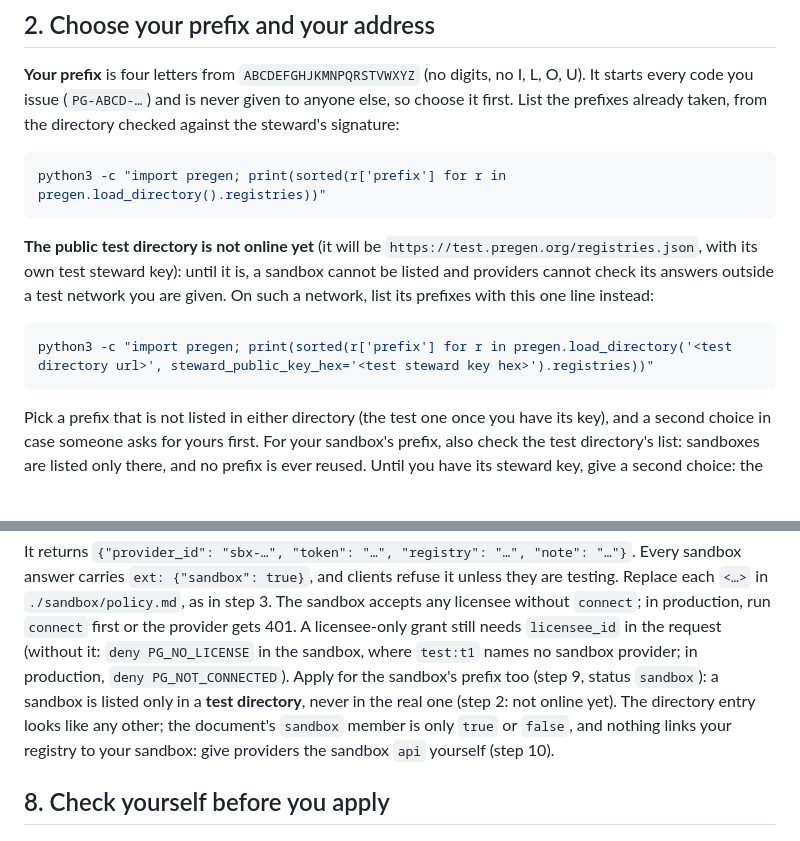
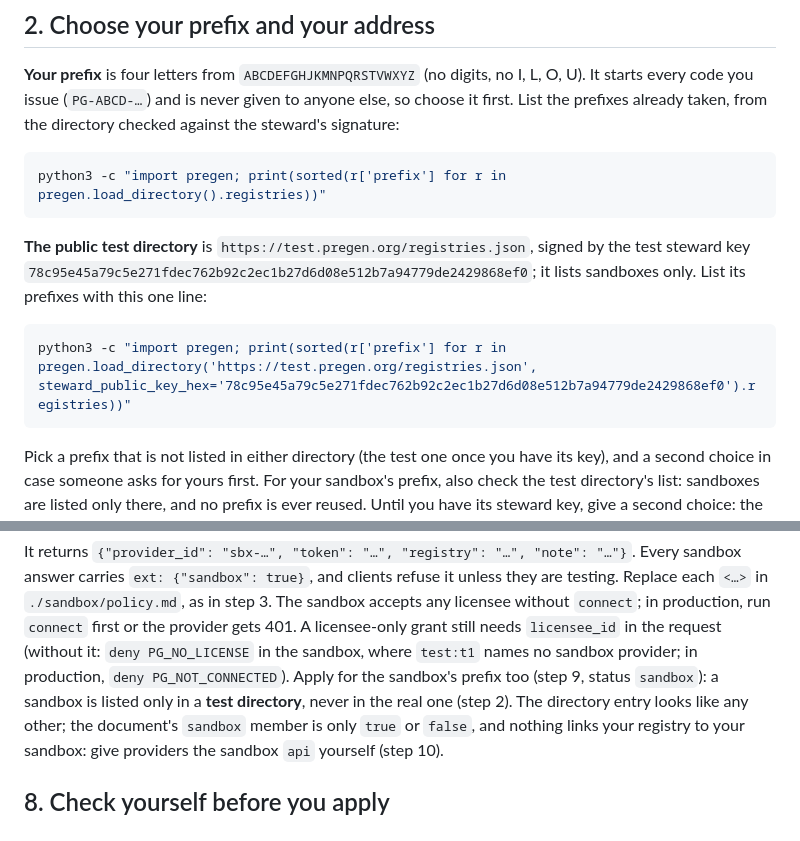
Before and after one commit to Pastheroza/PRE-GEN-site, a Markdown page: docs/registry.md, 2 parts joined by grey strips. Drawn GitHub-style; blank space fills up the shorter version.

````diff
--- a/docs/registry.md
+++ b/docs/registry.md
@@ -49,13 +49,11 @@ signature:
 python3 -c "import pregen; print(sorted(r['prefix'] for r in pregen.load_directory().registries))"
 ```
 
-**The public test directory is not online yet** (it will be `https://test.pregen.org/registries.json`,
-with its own test steward key): until it is, a sandbox cannot be listed and providers cannot
-check its answers outside a test network you are given. On such a network, list its prefixes
-with this one line instead:
+**The public test directory** is `https://test.pregen.org/registries.json`, signed by the test
+steward key `78c95e45a79c5e271fdec762b92c2ec1b27d6d08e512b7a94779de2429868ef0`; it lists sandboxes only. List its prefixes with this one line:
 
 ```bash
-python3 -c "import pregen; print(sorted(r['prefix'] for r in pregen.load_directory('<test directory url>', steward_public_key_hex='<test steward key hex>').registries))"
+python3 -c "import pregen; print(sorted(r['prefix'] for r in pregen.load_directory('https://test.pregen.org/registries.json', steward_public_key_hex='78c95e45a79c5e271fdec762b92c2ec1b27d6d08e512b7a94779de2429868ef0').registries))"
 ```
 
 Pick a prefix that is not listed in either directory (the test one once you have its key), and a
@@ -443,7 +441,7 @@ licensee without `connect`; in production, run `connect` first or the provider g
 licensee-only grant still needs `licensee_id` in the request (without it: `deny PG_NO_LICENSE`
 in the sandbox, where `test:t1` names no sandbox provider; in production, `deny PG_NOT_CONNECTED`).
 Apply for the sandbox's prefix too (step 9, status `sandbox`): a sandbox is listed only in a
-**test directory**, never in the real one (step 2: not online yet). The directory entry looks like any
+**test directory**, never in the real one (step 2). The directory entry looks like any
 other; the document's `sandbox` member is only `true` or `false`, and nothing links your
 registry to your sandbox: give providers the sandbox `api` yourself (step 10).
 
````
Also changed, not shown: docs/provider.md (+5 -1 lines), get-started.md (+5 -2 lines).
